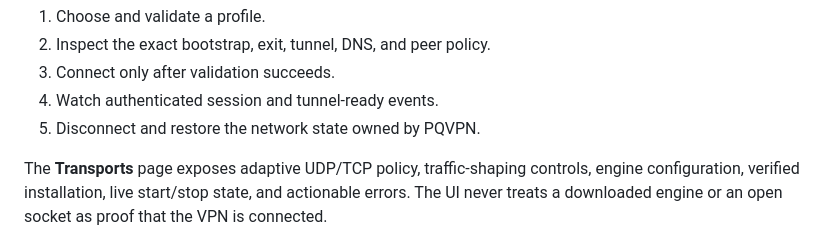
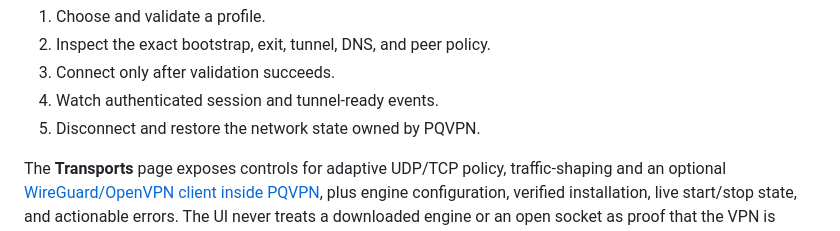
Before and after one commit to tadaka9/PQVPN, a Markdown page: README.md, the part around the change. GitHub-like rendering.

Commit message:
feat(tunnel): standardize nested WireGuard and OpenVPN

```diff
--- a/README.md
+++ b/README.md
@@ -87,8 +87,10 @@ The Qt 6 desktop app turns configuration into a short, visible flow:
 4. Watch authenticated session and tunnel-ready events.
 5. Disconnect and restore the network state owned by PQVPN.
 
-The **Transports** page exposes adaptive UDP/TCP policy, traffic-shaping
-controls, engine configuration, verified installation, live start/stop state,
+The **Transports** page exposes controls for adaptive UDP/TCP policy,
+traffic-shaping and an optional
+[WireGuard/OpenVPN client inside PQVPN](docs/inner-tunnels.md), plus engine
+configuration, verified installation, live start/stop state,
 and actionable errors. The UI never treats a downloaded engine or an open
 socket as proof that the VPN is connected.
 
```
